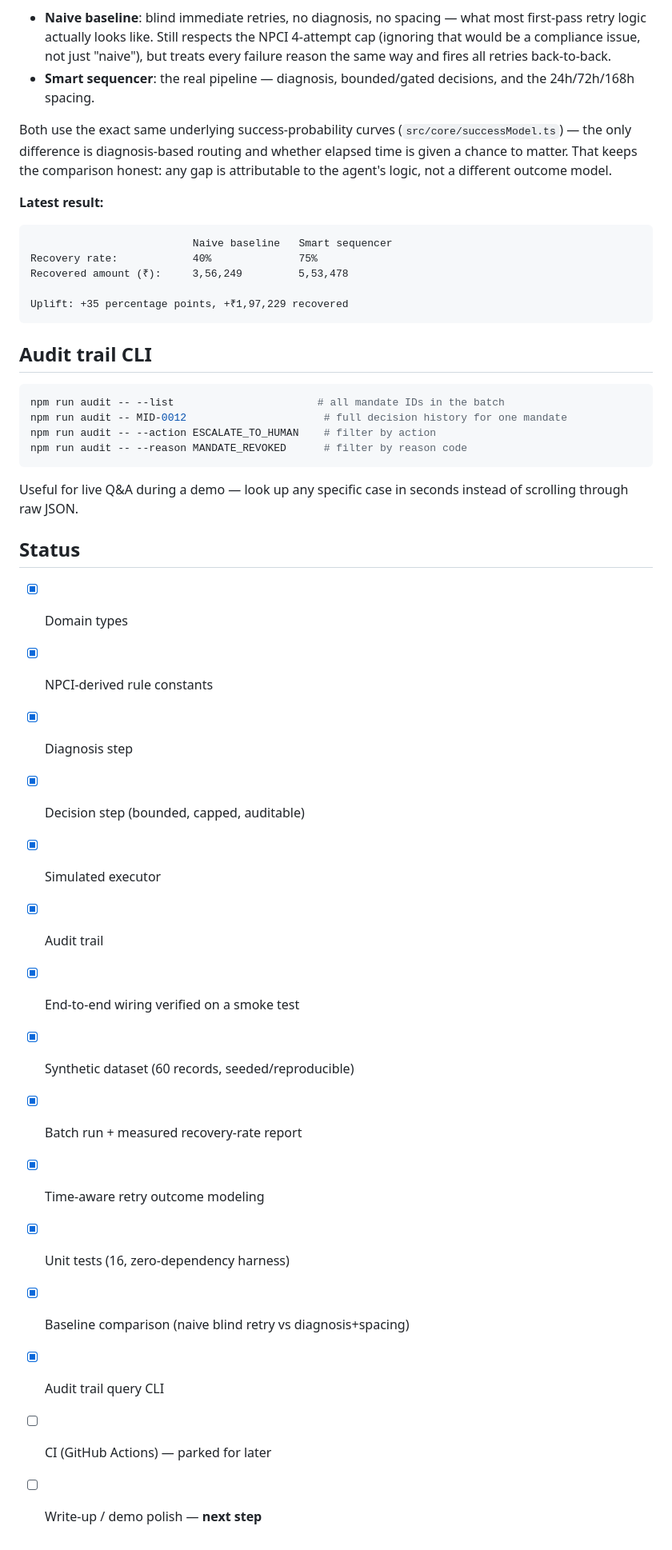
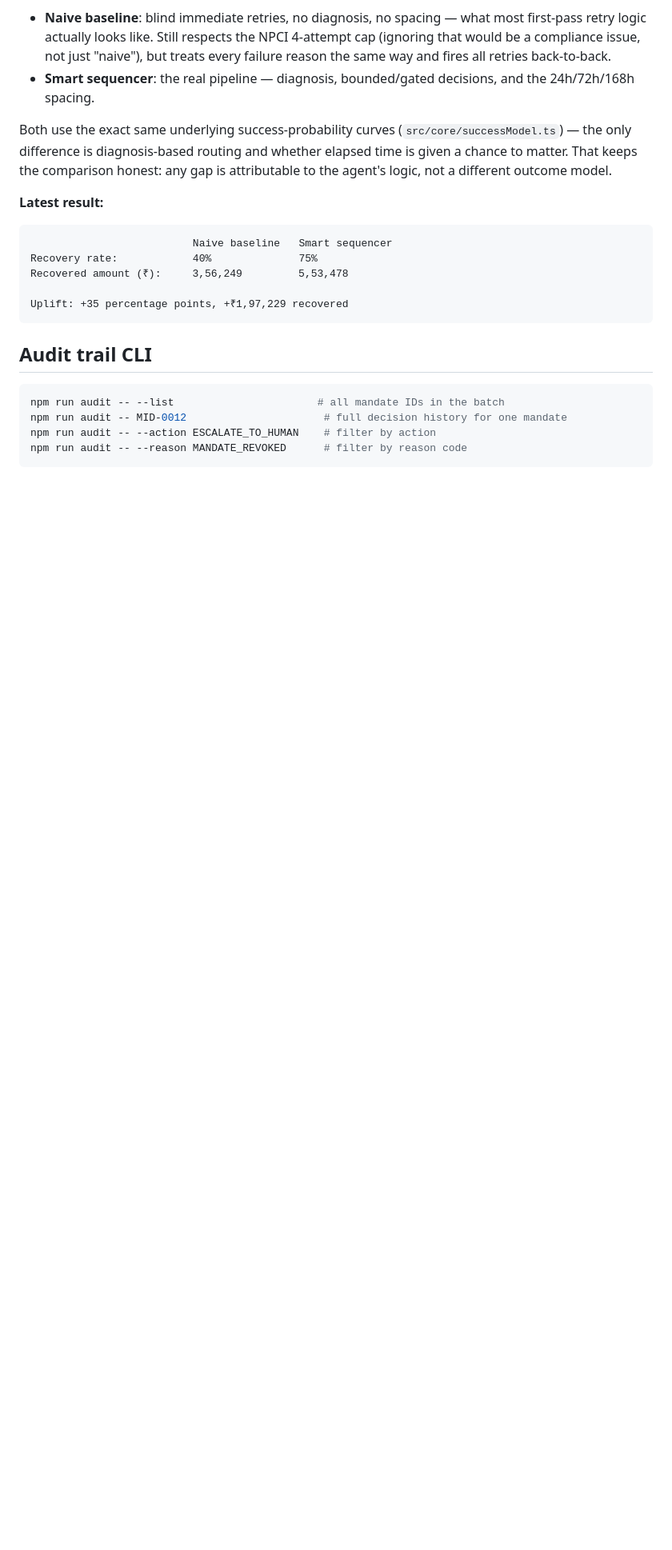
Before and after one commit to vishwas-saurav12/Mandate-Retry-Sequencer, a Markdown page: README.md, the part around the change. Shown at 80% size. Rendered like a GitHub page; blank space fills up the shorter version.

````diff
--- a/README.md
+++ b/README.md
@@ -149,24 +149,3 @@ npm run audit -- MID-0012                      # full decision history for one m
 npm run audit -- --action ESCALATE_TO_HUMAN    # filter by action
 npm run audit -- --reason MANDATE_REVOKED      # filter by reason code
 ```
-
-Useful for live Q&A during a demo — look up any specific case in seconds
-instead of scrolling through raw JSON.
-
-## Status
-
-- [x] Domain types
-- [x] NPCI-derived rule constants
-- [x] Diagnosis step
-- [x] Decision step (bounded, capped, auditable)
-- [x] Simulated executor
-- [x] Audit trail
-- [x] End-to-end wiring verified on a smoke test
-- [x] Synthetic dataset (60 records, seeded/reproducible)
-- [x] Batch run + measured recovery-rate report
-- [x] Time-aware retry outcome modeling
-- [x] Unit tests (16, zero-dependency harness)
-- [x] Baseline comparison (naive blind retry vs diagnosis+spacing)
-- [x] Audit trail query CLI
-- [ ] CI (GitHub Actions) — parked for later
-- [ ] Write-up / demo polish — **next step**
````
